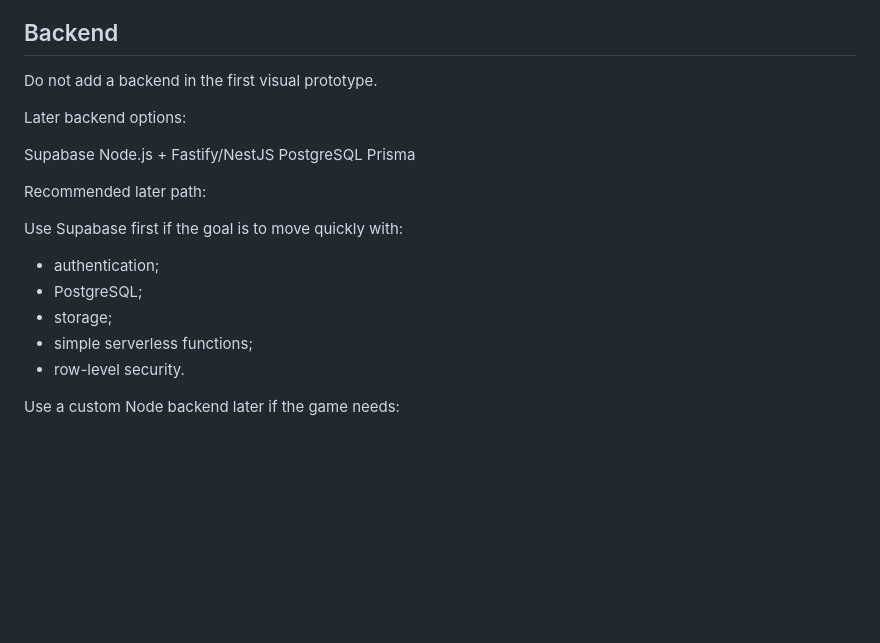
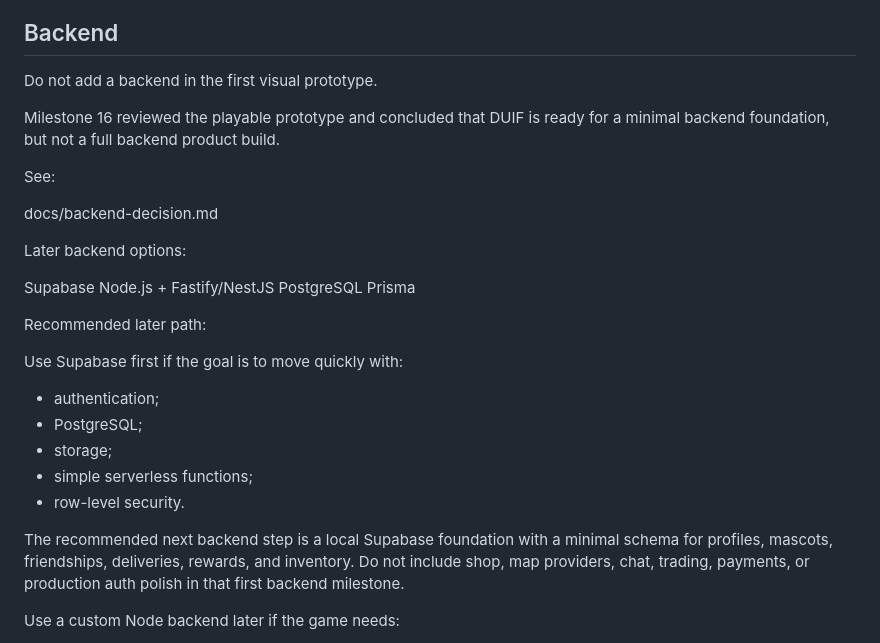
Before and after one commit to Abel13/Duif, a Markdown page: docs/technical-decisions.md, the part around the change. Drawn GitHub-style; blank space fills up the shorter version.

```diff
--- a/docs/technical-decisions.md
+++ b/docs/technical-decisions.md
@@ -197,6 +197,12 @@ Do not put core game calculations inside React components.
 
 Do not add a backend in the first visual prototype.
 
+Milestone 16 reviewed the playable prototype and concluded that DUIF is ready for a minimal backend foundation, but not a full backend product build.
+
+See:
+
+docs/backend-decision.md
+
 Later backend options:
 
 Supabase
@@ -213,6 +219,8 @@ Use Supabase first if the goal is to move quickly with:
 - storage;
 - simple serverless functions;
 - row-level security.
+
+The recommended next backend step is a local Supabase foundation with a minimal schema for profiles, mascots, friendships, deliveries, rewards, and inventory. Do not include shop, map providers, chat, trading, payments, or production auth polish in that first backend milestone.
 
 Use a custom Node backend later if the game needs:
 
```
Also changed, not shown: docs/backend-decision.md (added, +231 -0 lines), docs/roadmap.md (+41 -0 lines).
